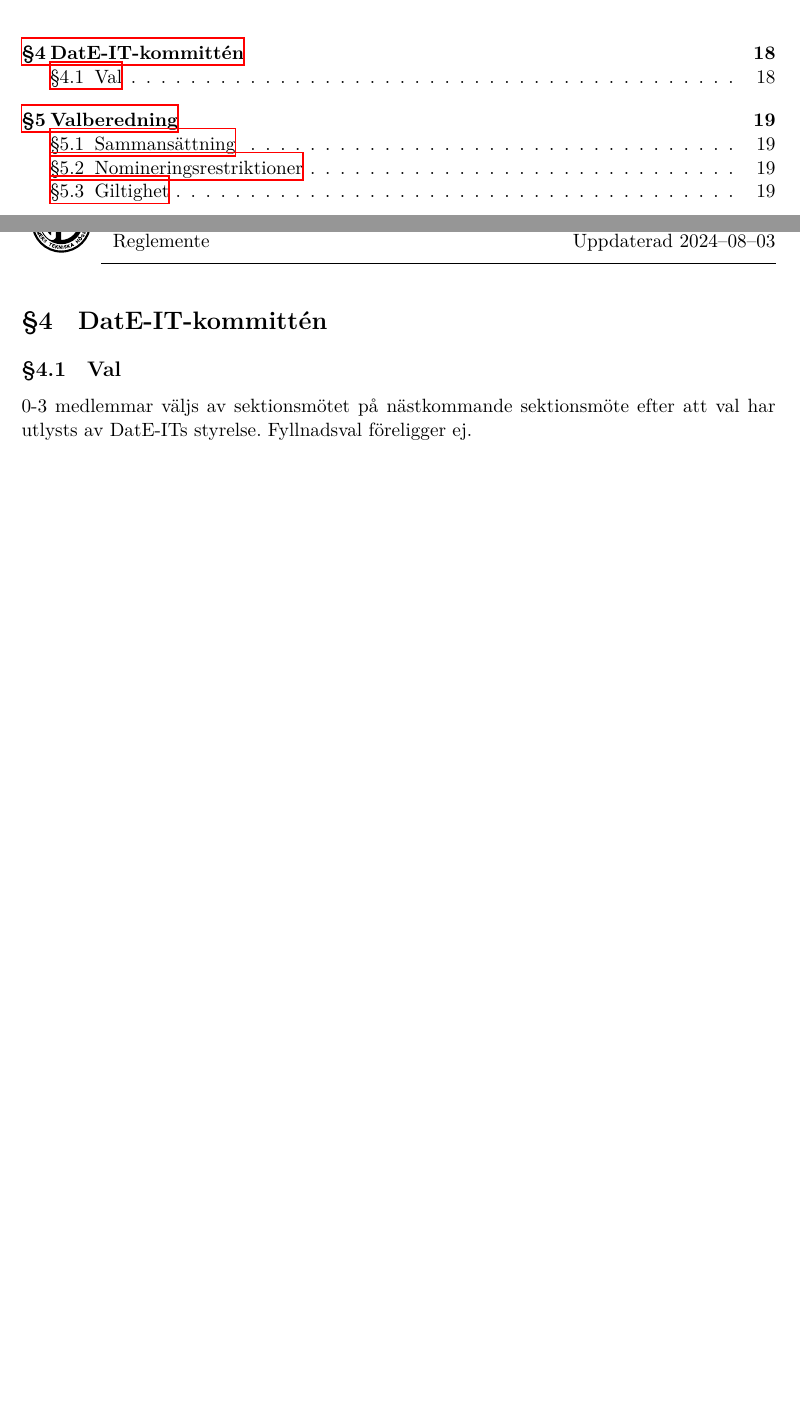
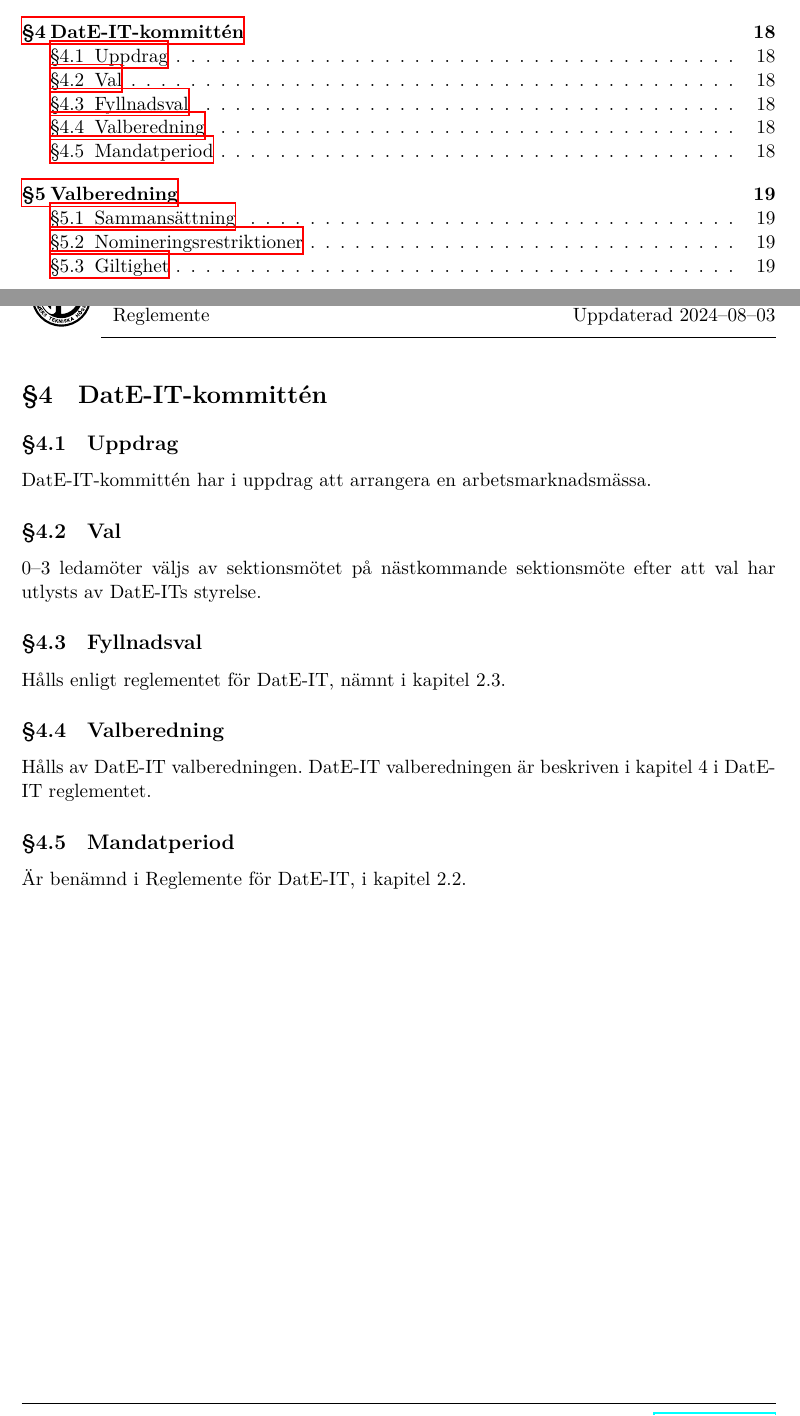
Before and after one commit to dtekcth/styrdokument, a LaTeX document (reglemente/reglemente.tex, which reads reglemente/date-itkommitten.tex): two parts of pages 3 and 18 of 20, joined at a grey line, cut so that both start at the same text, the shorter picture padded with empty space. Compiled offline with XeLaTeX.

Commit message:
Mer definierad DatE-IT (#5)
* Template

* Ifyllt något

```diff
--- a/reglemente/date-itkommitten.tex
+++ b/reglemente/date-itkommitten.tex
@@ -1,4 +1,14 @@
 \section{DatE-IT-kommittén}
+\subsection{Uppdrag}
+DatE-IT-kommittén har i uppdrag att arrangera en arbetsmarknadsmässa.
 \subsection{Val}
-  0-3 medlemmar väljs av sektionsmötet på nästkommande sektionsmöte efter att val har utlysts av DatE-ITs styrelse. Fyllnadsval föreligger ej.
+0--3 ledamöter väljs av sektionsmötet på nästkommande sektionsmöte efter att val har utlysts av DatE-ITs styrelse.
+\subsection{Fyllnadsval}
+Hålls enligt reglementet för DatE-IT, nämnt i kapitel 2.3.
+\subsection{Valberedning}
+Hålls av DatE-IT valberedningen.
+DatE-IT valberedningen är beskriven i kapitel 4 i DatE-IT reglementet.
+\subsection{Mandatperiod}
+Är benämnd i Reglemente för DatE-IT, i kapitel 2.2.
+
 \newpage
```
